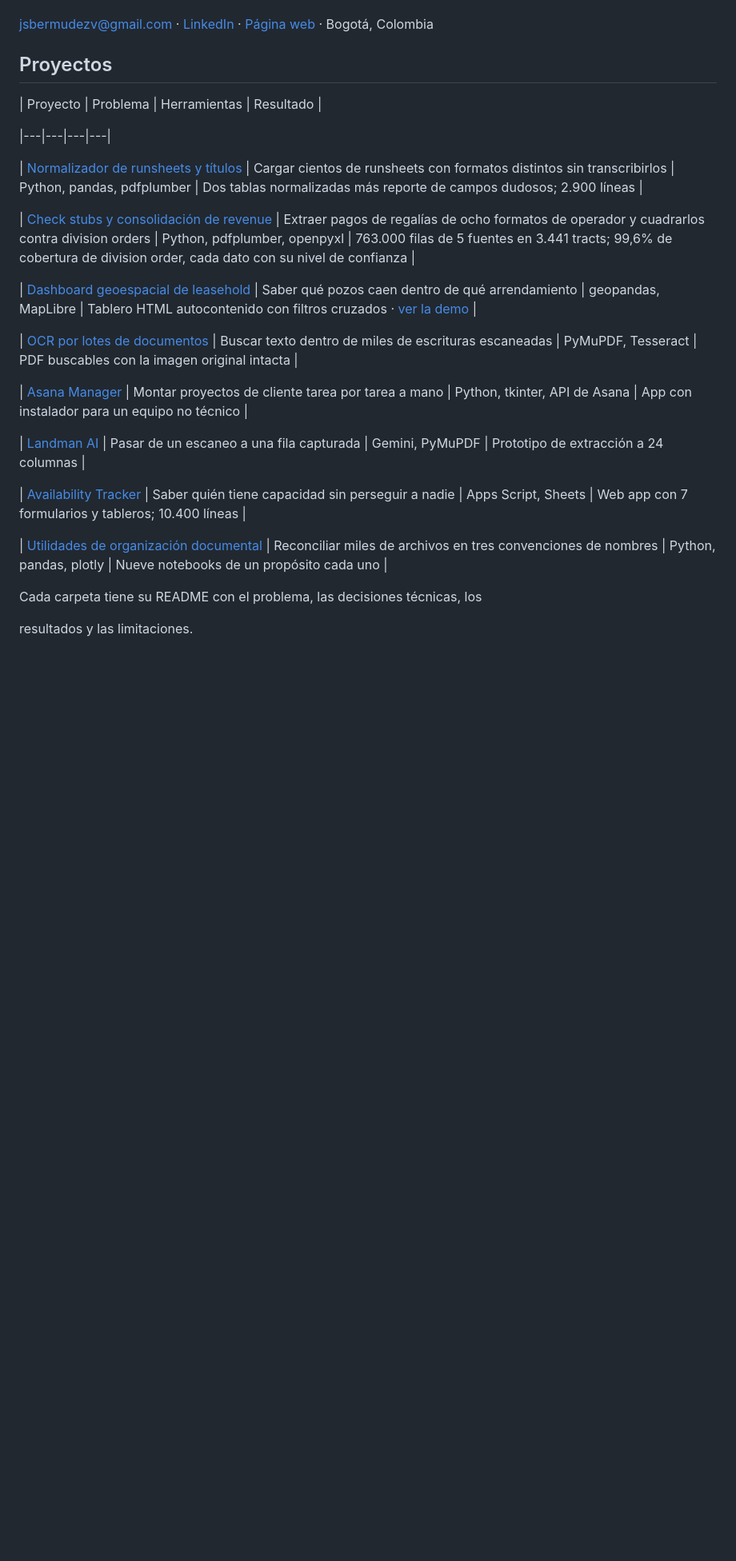
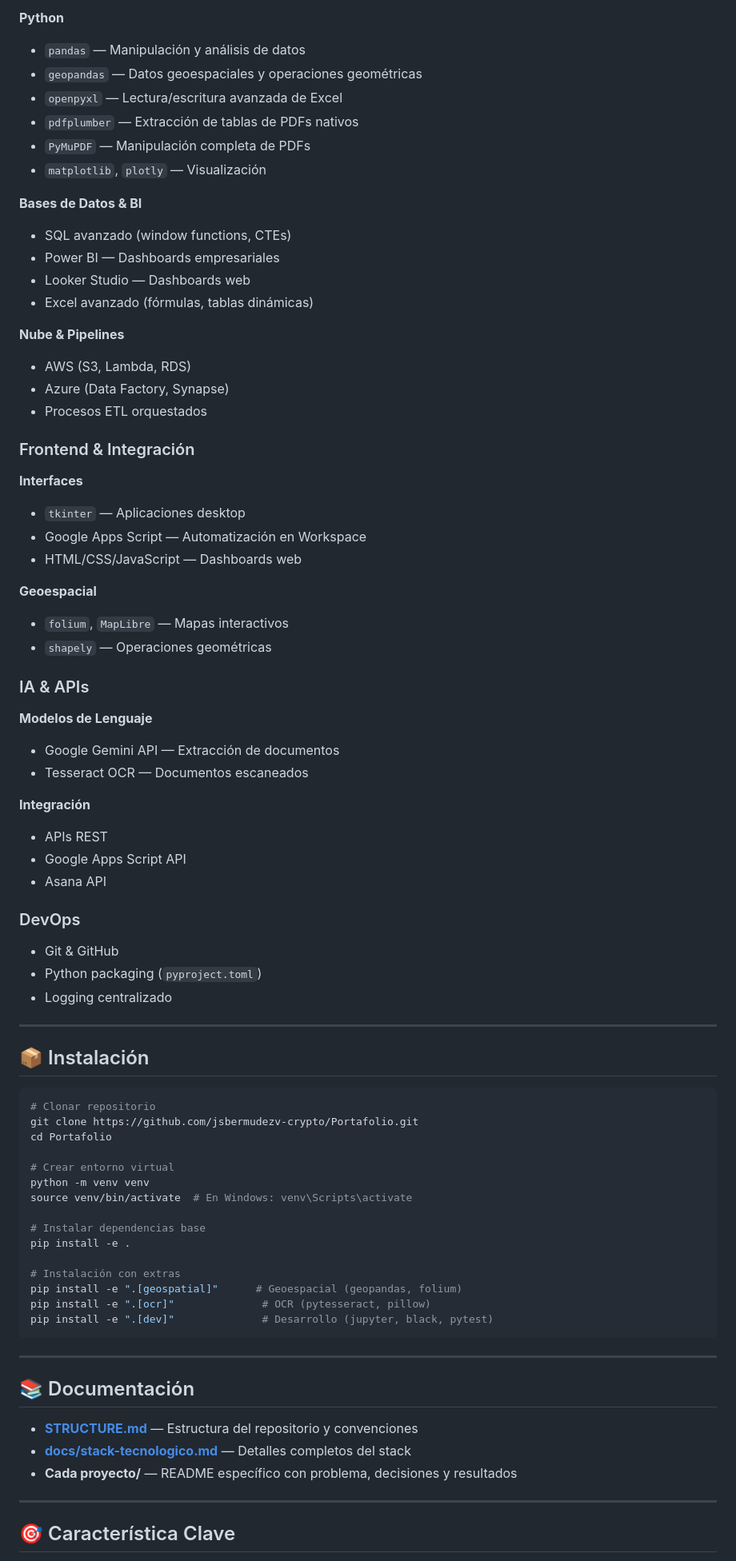
Before and after one commit to jsbermudezv-crypto/Portafolio, a Markdown page: README.md, the part around one of its changes. Shown at 80% size. Drawn GitHub-style; blank space fills up the shorter version.

Commit message:
Update README with professional formatting and complete structure

````diff
--- a/README.md
+++ b/README.md
@@ -29,37 +57,82 @@ promedio de la facultad. Español, inglés y francés.
 
+**Python**
+- `pandas` — Manipulación y análisis de datos
+- `geopandas` — Datos geoespaciales y operaciones geométricas
+- `openpyxl` — Lectura/escritura avanzada de Excel
+- `pdfplumber` — Extracción de tablas de PDFs nativos
+- `PyMuPDF` — Manipulación completa de PDFs
+- `matplotlib`, `plotly` — Visualización
 
-[jsbermudezv@gmail.com](mailto:jsbermudezv@gmail.com) · [LinkedIn](https://linkedin.com/in/jsbermudezv) · [Página web](https://jsbermudezv.github.io/portafolio) · Bogotá, Colombia
+**Bases de Datos & BI**
+- SQL avanzado (window functions, CTEs)
+- Power BI — Dashboards empresariales
+- Looker Studio — Dashboards web
+- Excel avanzado (fórmulas, tablas dinámicas)
 
+**Nube & Pipelines**
+- AWS (S3, Lambda, RDS)
+- Azure (Data Factory, Synapse)
+- Procesos ETL orquestados
 
+### Frontend & Integración
 
-## Proyectos
+**Interfaces**
+- `tkinter` — Aplicaciones desktop
+- Google Apps Script — Automatización en Workspace
+- HTML/CSS/JavaScript — Dashboards web
 
+**Geoespacial**
+- `folium`, `MapLibre` — Mapas interactivos
+- `shapely` — Operaciones geométricas
 
+### IA & APIs
 
-| Proyecto | Problema | Herramientas | Resultado |
+**Modelos de Lenguaje**
+- Google Gemini API — Extracción de documentos
+- Tesseract OCR — Documentos escaneados
 
-|---|---|---|---|
+**Integración**
+- APIs REST
+- Google Apps Script API
+- Asana API
 
-| [Normalizador de runsheets y títulos](proyectos/01-normalizador-titulos) | Cargar cientos de runsheets con formatos distintos sin transcribirlos | Python, pandas, pdfplumber | Dos tablas normalizadas más reporte de campos dudosos; 2.900 líneas |
+### DevOps
 
-| [Check stubs y consolidación de revenue](proyectos/02-check-stubs-revenue) | Extraer pagos de regalías de ocho formatos de operador y cuadrarlos contra division orders | Python, pdfplumber, openpyxl | 763.000 filas de 5 fuentes en 3.441 tracts; 99,6% de cobertura de division order, cada dato con su nivel de confianza |
+- Git & GitHub
+- Python packaging (`pyproject.toml`)
+- Logging centralizado
 
-| [Dashboard geoespacial de leasehold](proyectos/03-dashboard-geoespacial) | Saber qué pozos caen dentro de qué arrendamiento | geopandas, MapLibre | Tablero HTML autocontenido con filtros cruzados · [ver la demo](https://jsbermudezv.github.io/portafolio/proyectos/03-dashboard-geoespacial/demo/) |
+---
 
-| [OCR por lotes de documentos](proyectos/04-ocr-documentos) | Buscar texto dentro de miles de escrituras escaneadas | PyMuPDF, Tesseract | PDF buscables con la imagen original intacta |
+## 📦 Instalación
 
-| [Asana Manager](proyectos/05-asana-manager) | Montar proyectos de cliente tarea por tarea a mano | Python, tkinter, API de Asana | App con instalador para un equipo no técnico |
+```bash
+# Clonar repositorio
+git clone https://github.com/jsbermudezv-crypto/Portafolio.git
+cd Portafolio
 
-| [Landman AI](proyectos/06-landman-ai) | Pasar de un escaneo a una fila capturada | Gemini, PyMuPDF | Prototipo de extracción a 24 columnas |
+# Crear entorno virtual
+python -m venv venv
+source venv/bin/activate  # En Windows: venv\Scripts\activate
 
-| [Availability Tracker](proyectos/07-availability-tracker) | Saber quién tiene capacidad sin perseguir a nadie | Apps Script, Sheets | Web app con 7 formularios y tableros; 10.400 líneas |
+# Instalar dependencias base
+pip install -e .
 
-| [Utilidades de organización documental](proyectos/08-utilidades-titulos) | Reconciliar miles de archivos en tres convenciones de nombres | Python, pandas, plotly | Nueve notebooks de un propósito cada uno |
+# Instalación con extras
+pip install -e ".[geospatial]"      # Geoespacial (geopandas, folium)
+pip install -e ".[ocr]"              # OCR (pytesseract, pillow)
+pip install -e ".[dev]"              # Desarrollo (jupyter, black, pytest)
+```
 
+---
 
+## 📚 Documentación
 
-Cada carpeta tiene su README con el problema, las decisiones técnicas, los
+- **[STRUCTURE.md](STRUCTURE.md)** — Estructura del repositorio y convenciones
+- **[docs/stack-tecnologico.md](docs/stack-tecnologico.md)** — Detalles completos del stack
+- **Cada proyecto/** — README específico con problema, decisiones y resultados
 
-resultados y las limitaciones.
+---
 
+## 🎯 Característica Clave
 
````
Also changed, not shown: other parts of README.md (+50 -41 lines).
